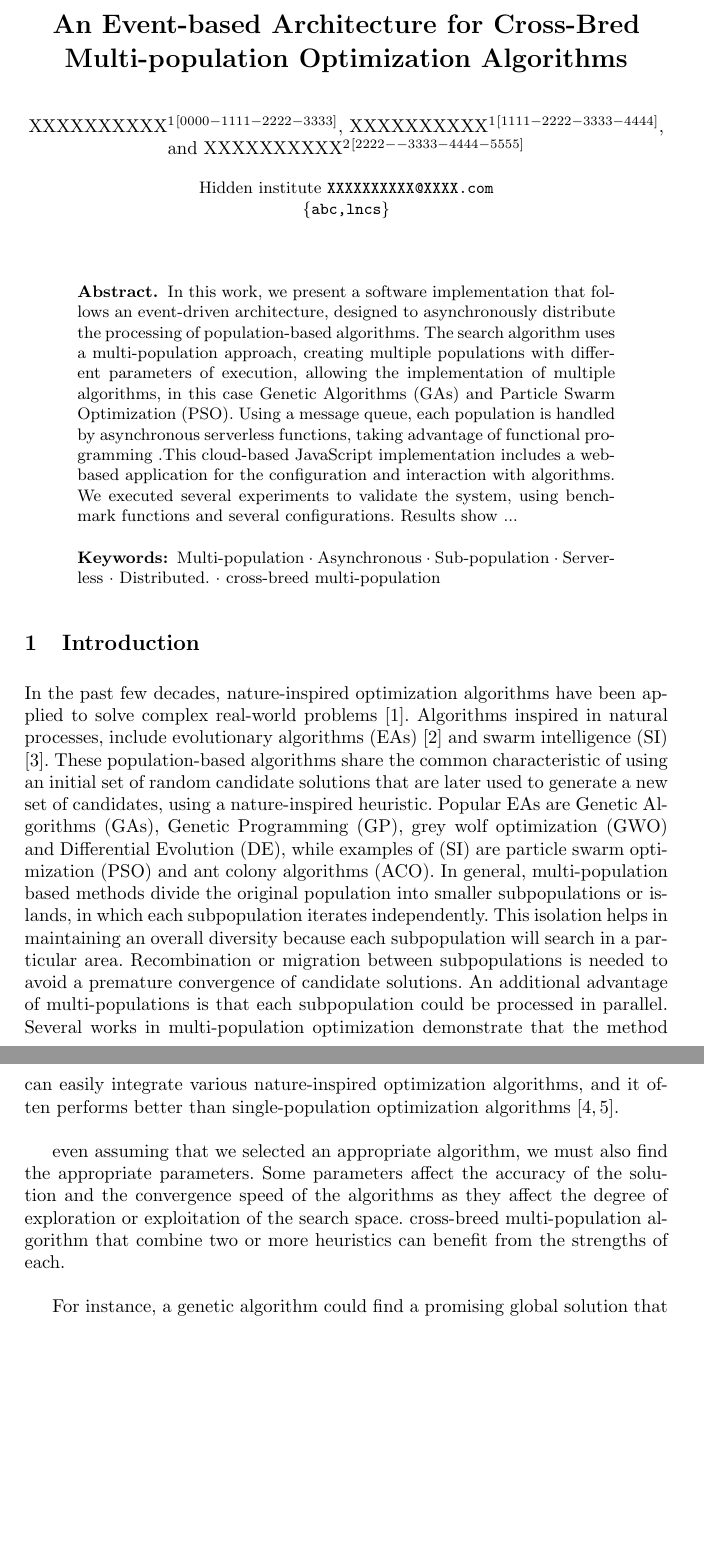
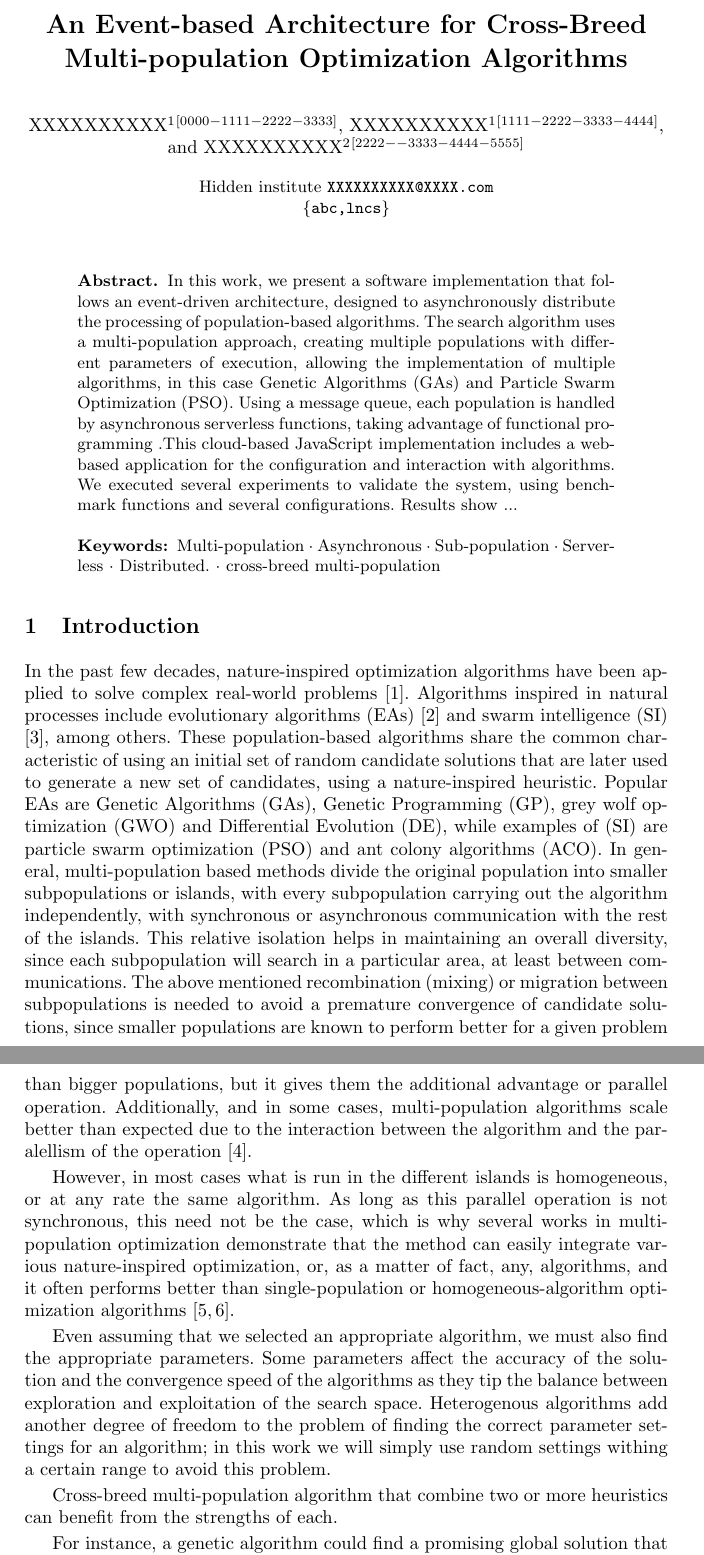
Before and after one commit to Erickvami/article-distributed-parallel, a LaTeX thesis (samplepaper.tex): two parts of pages 1 and 2 of 12 before the commit and two parts of pages 1 and 2 of 13 after it, joined at a grey line, cut so that both start at the same text, the shorter picture padded with empty space. Compiled offline with pdfLaTeX.

Commit message:
Changes name and revises intro refs #13

```diff
--- a/samplepaper.tex
+++ b/samplepaper.tex
@@ -14,7 +14,7 @@
 
 \begin{document}
 %
-\title{An Event-based Architecture for Cross-Bred Multi-population  Optimization Algorithms}
+\title{An Event-based Architecture for Cross-Breed Multi-population  Optimization Algorithms}
 %
 %\titlerunning{Abbreviated paper title}
 % If the paper title is too long for the running head, you can set
@@ -86,8 +86,8 @@ XXXXXXXXXX\inst{2}\orcidID{2222--3333-4444-5555}}
 
 In the past few decades, nature-inspired optimization algorithms have been
 applied to solve complex real-world problems \cite{yang2014nature}. Algorithms
-inspired in natural processes,  include evolutionary algorithms (EAs)
-\cite{back1996evolutionary} and swarm intelligence (SI) \cite{kennedy2006swarm}.
+inspired in natural processes  include evolutionary algorithms (EAs)
+\cite{back1996evolutionary} and swarm intelligence (SI) \cite{kennedy2006swarm}, among others.
 These population-based algorithms share the common characteristic of using an initial set of
 random candidate solutions that are later used to generate a new set of
 candidates, using a nature-inspired heuristic.
@@ -107,15 +107,24 @@ ant colony algorithms (ACO).
 % General definition of multi-population to cover all methods
 % Highlighting the differences
 In general, multi-population based methods divide the original
-population into smaller subpopulations or islands, in which each subpopulation
-iterates independently. This isolation helps in maintaining an overall diversity
-because each subpopulation will search in a particular area. Recombination or
+population into smaller subpopulations or islands, with every subpopulation
+carrying out the algorithm independently, with synchronous or asynchronous communication with the rest of the islands. This relative isolation helps in maintaining an overall diversity, since each subpopulation will search in a particular area, at least between communications. The above mentioned recombination (mixing) or
 migration between subpopulations is needed to avoid a premature convergence of
-candidate solutions. An additional advantage of multi-populations is that each
-subpopulation could be processed in parallel. Several works in multi-population
+candidate solutions, since smaller populations are known to perform
+better for a given problem than bigger populations, but it gives them
+the additional advantage or parallel operation. Additionally, and in
+some cases, multi-population algorithms scale better than expected due
+to the interaction between the algorithm and the paralellism of the
+operation \cite{ALBA20027}.
+
+However, in most cases what is run in the different islands is
+homogeneous, or at any rate the same algorithm. As long as this
+parallel operation is not synchronous, this need not be the case,
+which is why several works in multi-population
 optimization demonstrate that the method can easily
-integrate various nature-inspired optimization algorithms, and it often performs
-better than single-population optimization algorithms
+integrate various nature-inspired optimization, or, as a matter of
+fact, any, algorithms, and it often performs
+better than single-population  or homogeneous-algorithm optimization algorithms
 \cite{wu2016differential,nseef2016adaptive}.
 % Connect with the idea of heterogeneous populations
 % Explan the proposed method of mixing many algorithms through population streams
@@ -145,10 +154,21 @@ better than single-population optimization algorithms
 % Then you can continue into the next paragraph, where you propose a
 % solution - JJ
 %%
-even assuming that we selected an appropriate algorithm, we must also find the
+Even assuming that we selected an appropriate algorithm, we must also find the
 appropriate parameters.  Some parameters affect the accuracy of the solution and
-the convergence speed of the algorithms as they affect the degree of exploration
-or exploitation of the search space.  cross-breed multi-population algorithm that combine two or more
+the convergence speed of the algorithms as they tip the balance between exploration
+and exploitation of the search space. Heterogenous algorithms add
+another degree of freedom to the problem of finding the correct
+parameter settings for an algorithm; in this work we will simply use
+random settings withing a certain range to avoid this problem.
+% Two things here
+% * Add references to former work
+% * Explain why some parameters, like the population size, are not
+% generated randomly too - JJ
+
+
+% This belongs to a separate paragrahp
+Cross-breed multi-population algorithm that combine two or more
 heuristics can benefit from the strengths of each. % You need to
                                 % define what you mean by hybrid
                                 % algorithm. Actually, this algorithms
```
Also changed, not shown: multipopulation.bib (renamed from samplepaper.bib, +16 -0 lines), samplepaper.tex (5 more changed lines).
